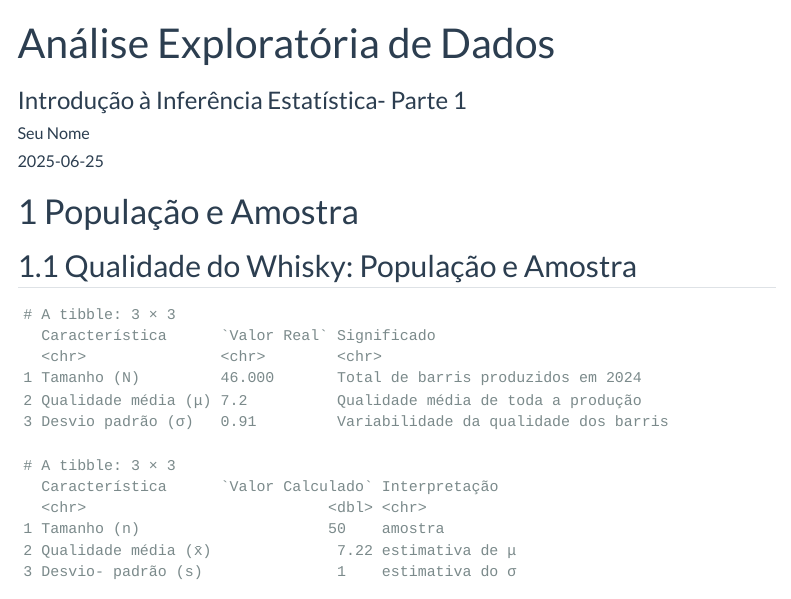
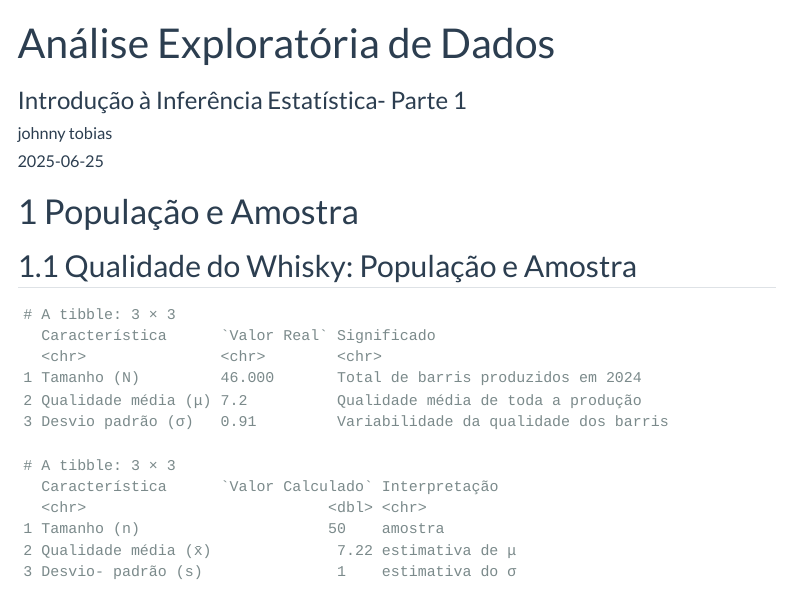
Before and after one commit to johnnytobias/johnnytobias_icd2025_projeto, a Quarto document (relatorios/14-relatorio/14-relatorio.qmd): the page in a window 1100 px wide, from its top. Rendered offline with R 4.5, knitr and Pandoc in place of Quarto, with nearby package versions; some code elsewhere in the file could not run offline; menus at the side of the page are left out; long lines of code are wrapped.

Commit message:
atualizacoes aula 24

```diff
--- a/relatorios/14-relatorio/14-relatorio.qmd
+++ b/relatorios/14-relatorio/14-relatorio.qmd
@@ -2,7 +2,7 @@
 title: "Análise Exploratória de Dados"
 subtitle: "Introdução à Inferência Estatística- Parte 1"
 lang: pt-BR
-author: "Seu Nome"
+author: "johnny  tobias "
 date: 2025-06-25
 format:
   html:
```
Also changed, not shown: relatorios/14-relatorio/14-relatorio.html (added).
